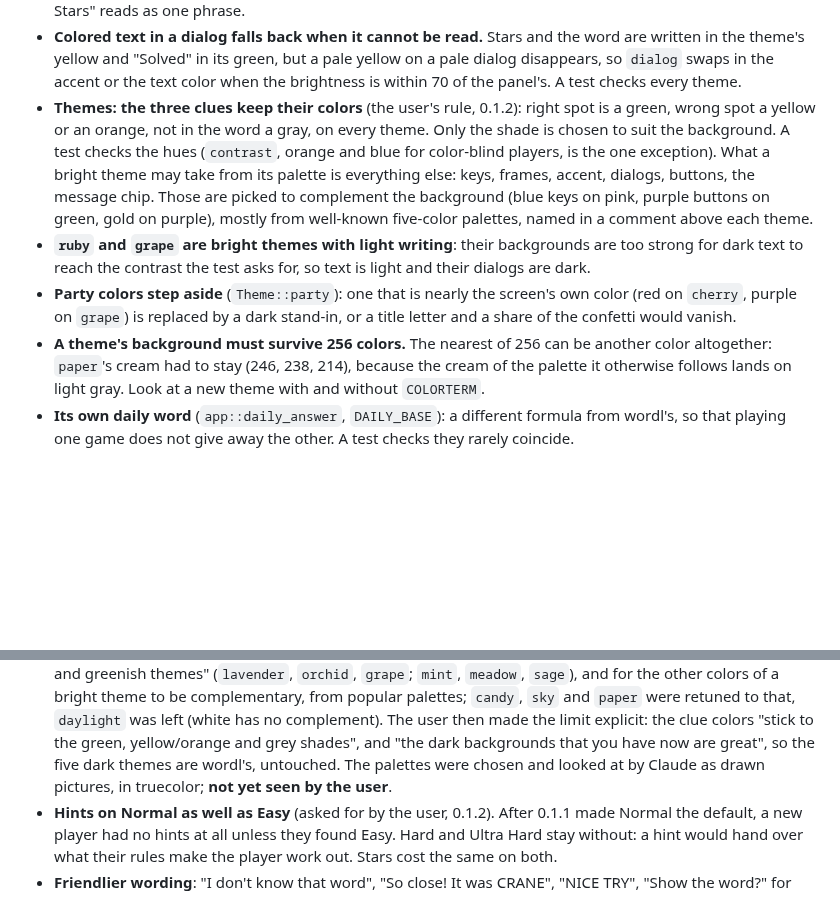
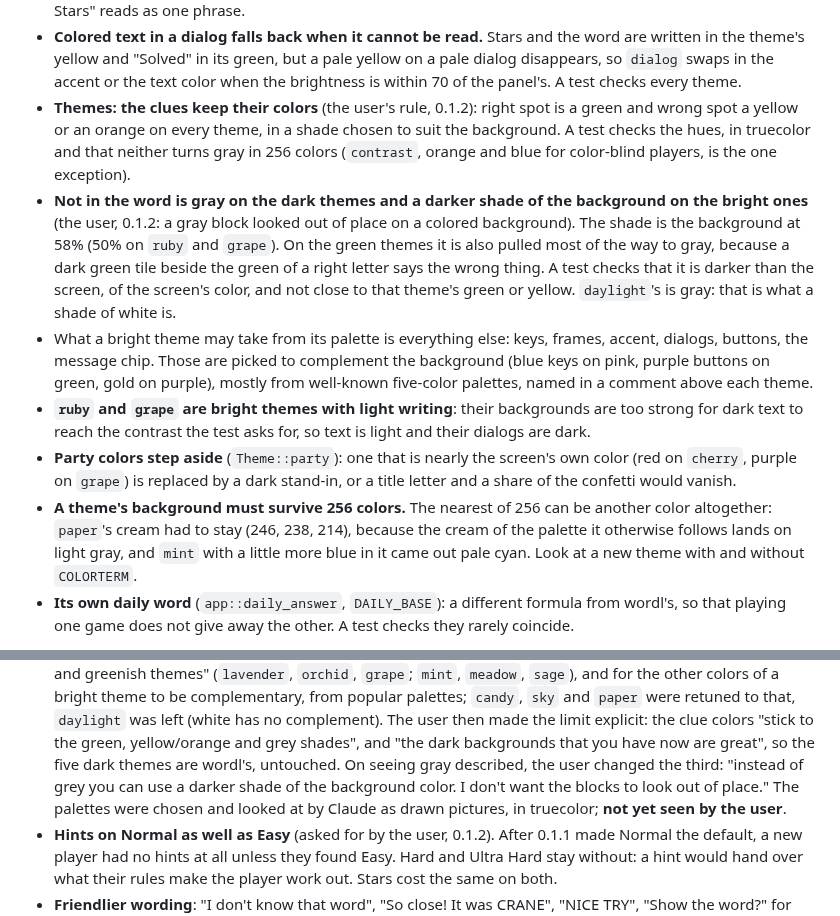
Before and after one commit to anwarahmed/funwordl, a Markdown page: CLAUDE.md, 2 parts joined by grey strips. Drawn GitHub-style; blank space fills up the shorter version.

```diff
--- a/CLAUDE.md
+++ b/CLAUDE.md
@@ -173,11 +173,20 @@ Single binary crate, no async. One file per concern in `src/`:
   are written in the theme's yellow and "Solved" in its green, but a pale yellow on
   a pale dialog disappears, so `dialog` swaps in the accent or the text color when
   the brightness is within 70 of the panel's. A test checks every theme.
-- **Themes: the three clues keep their colors** (the user's rule, 0.1.2): right spot
-  is a green, wrong spot a yellow or an orange, not in the word a gray, on every
-  theme. Only the shade is chosen to suit the background. A test checks the hues
-  (`contrast`, orange and blue for color-blind players, is the one exception). What
-  a bright theme may take from its palette is everything else: keys, frames, accent,
+- **Themes: the clues keep their colors** (the user's rule, 0.1.2): right spot is a
+  green and wrong spot a yellow or an orange on every theme, in a shade chosen to
+  suit the background. A test checks the hues, in truecolor and that neither turns
+  gray in 256 colors (`contrast`, orange and blue for color-blind players, is the
+  one exception).
+- **Not in the word is gray on the dark themes and a darker shade of the background
+  on the bright ones** (the user, 0.1.2: a gray block looked out of place on a
+  colored background). The shade is the background at 58% (50% on `ruby` and
+  `grape`). On the green themes it is also pulled most of the way to gray, because a
+  dark green tile beside the green of a right letter says the wrong thing. A test
+  checks that it is darker than the screen, of the screen's color, and not close to
+  that theme's green or yellow. `daylight`'s is gray: that is what a shade of white
+  is.
+- What a bright theme may take from its palette is everything else: keys, frames, accent,
   dialogs, buttons, the message chip. Those are picked to complement the background
   (blue keys on pink, purple buttons on green, gold on purple), mostly from
   well-known five-color palettes, named in a comment above each theme.
@@ -189,7 +198,8 @@ Single binary crate, no async. One file per concern in `src/`:
   title letter and a share of the confetti would vanish.
 - **A theme's background must survive 256 colors.** The nearest of 256 can be another
   color altogether: `paper`'s cream had to stay (246, 238, 214), because the cream
-  of the palette it otherwise follows lands on light gray. Look at a new theme with
+  of the palette it otherwise follows lands on light gray, and `mint` with a little
+  more blue in it came out pale cyan. Look at a new theme with
   and without `COLORTERM`.
 - **Its own daily word** (`app::daily_answer`, `DAILY_BASE`): a different formula from
   wordl's, so that playing one game does not give away the other. A test checks they
@@ -240,7 +250,9 @@ dialog lines of at most 35 characters, tests beside the code.
   retuned to that, `daylight` was left (white has no complement). The user then
   made the limit explicit: the clue colors "stick to the green, yellow/orange and
   grey shades", and "the dark backgrounds that you have now are great", so the five
-  dark themes are wordl's, untouched. The palettes were chosen and looked at by
+  dark themes are wordl's, untouched. On seeing gray described, the user changed
+  the third: "instead of grey you can use a darker shade of the background color. I
+  don't want the blocks to look out of place." The palettes were chosen and looked at by
   Claude as drawn pictures, in truecolor; **not yet seen by the user**.
 - **Hints on Normal as well as Easy** (asked for by the user, 0.1.2). After 0.1.1
   made Normal the default, a new player had no hints at all unless they found Easy.
```
Also changed, not shown: README.md (+4 -3 lines), assets/screenshot-small.png, assets/screenshot.png, 1 other file.
